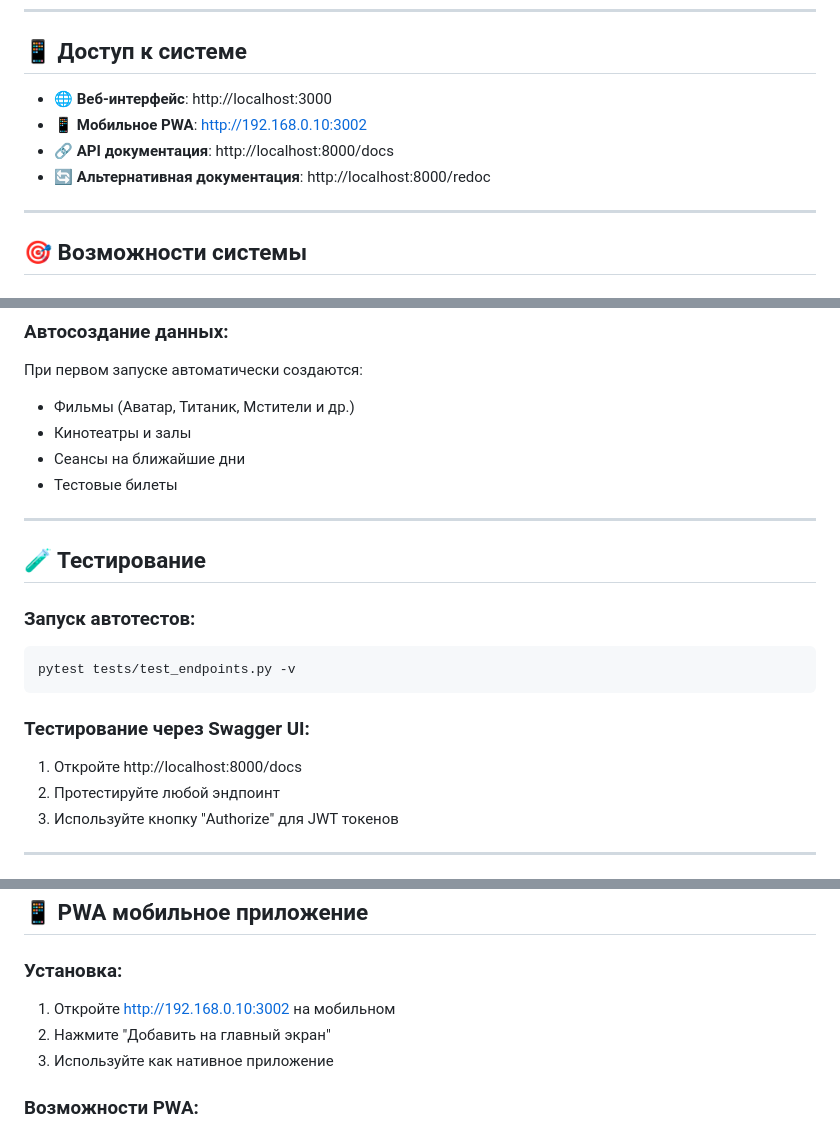
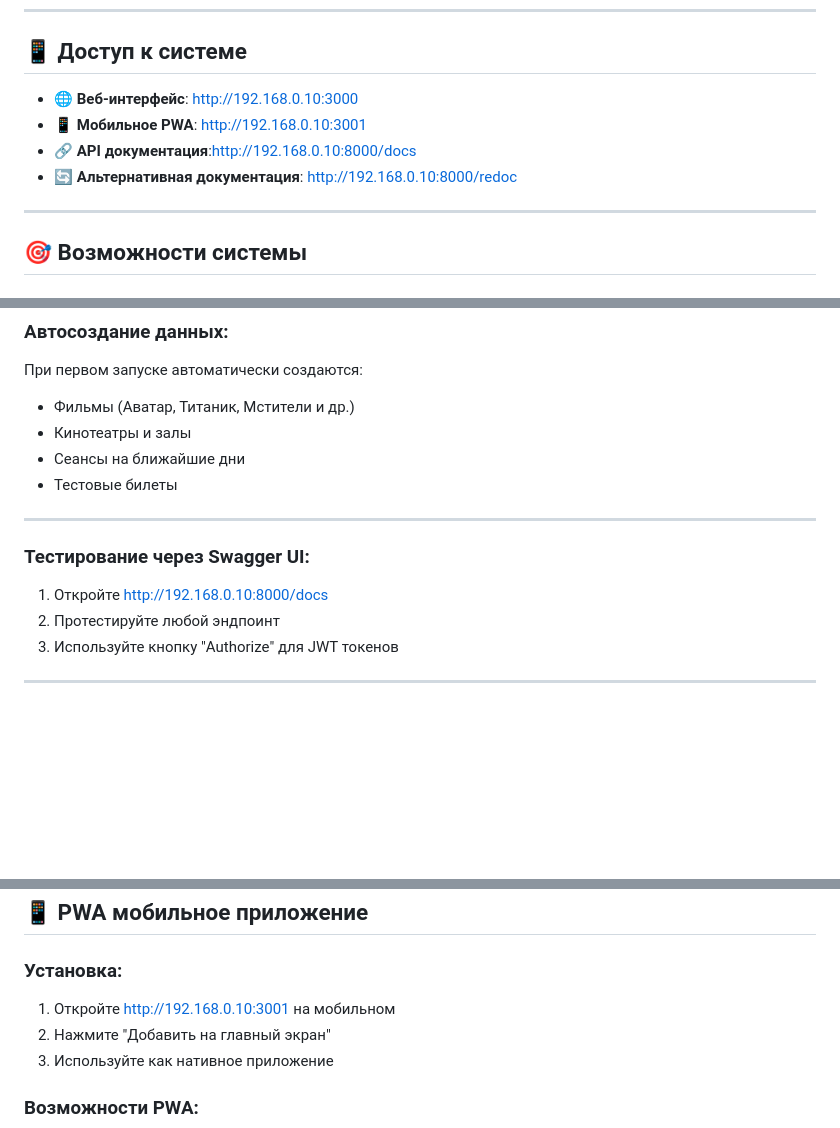
Before and after one commit to abildinov/cinema_paradise_v1, a Markdown page: README.md, 3 parts joined by grey strips. GitHub-like rendering; blank space fills up the shorter version.

````diff
--- a/README.md
+++ b/README.md
@@ -37,10 +37,10 @@ python -m http.server 3002 --bind 192.168.0.10
 
 ## 📱 Доступ к системе
 
-- **🌐 Веб-интерфейс**: http://localhost:3000
-- **📱 Мобильное PWA**: http://192.168.0.10:3002
-- **🔗 API документация**: http://localhost:8000/docs
-- **🔄 Альтернативная документация**: http://localhost:8000/redoc
+- **🌐 Веб-интерфейс**: http://192.168.0.10:3000
+- **📱 Мобильное PWA**: http://192.168.0.10:3001
+- **🔗 API документация**:http://192.168.0.10:8000/docs
+- **🔄 Альтернативная документация**: http://192.168.0.10:8000/redoc
 
 ---
 
@@ -201,15 +201,9 @@ cinema_api/
 
 ---
 
-## 🧪 Тестирование
-
-### Запуск автотестов:
-```bash
-pytest tests/test_endpoints.py -v
-```
 
 ### Тестирование через Swagger UI:
-1. Откройте http://localhost:8000/docs
+1. Откройте http://192.168.0.10:8000/docs
 2. Протестируйте любой эндпоинт
 3. Используйте кнопку "Authorize" для JWT токенов
 
@@ -232,7 +226,7 @@ pytest tests/test_endpoints.py -v
 ## 📱 PWA мобильное приложение
 
 ### Установка:
-1. Откройте http://192.168.0.10:3002 на мобильном
+1. Откройте http://192.168.0.10:3001 на мобильном
 2. Нажмите "Добавить на главный экран"
 3. Используйте как нативное приложение
 
````
